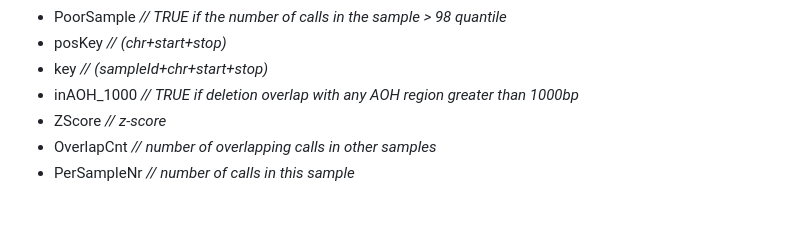
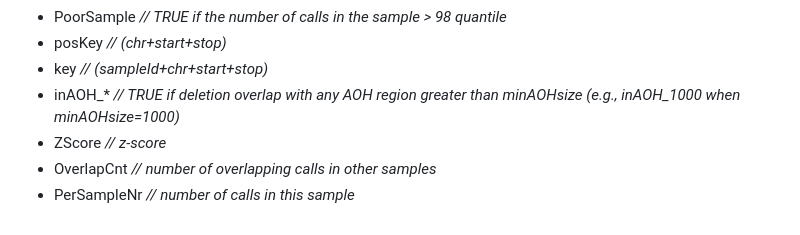
Before and after one commit to BCM-Lupskilab/HMZDelFinder, a Markdown page: README.md, the part around the change. GitHub-like rendering.

Commit message:
Update README to reflect dynamic inAOH column naming
Co-authored-by: tgambin <9324825+tgambin@users.noreply.github.com>

```diff
--- a/README.md
+++ b/README.md
@@ -87,7 +87,7 @@ Both objects are data.frames with the following columns:
 * PoorSample  <i>// TRUE if the number of calls in the sample > 98 quantile</i>
 * posKey      <i>// (chr+start+stop)</i>
 * key         <i>// (sampleId+chr+start+stop)</i>
-* inAOH_1000  <i>//  TRUE if deletion overlap with any AOH region greater than 1000bp</i>
+* inAOH_*     <i>// TRUE if deletion overlap with any AOH region greater than minAOHsize (e.g., inAOH_1000 when minAOHsize=1000)</i>
 * ZScore      <i>// z-score</i>
 * OverlapCnt  <i>// number of overlapping calls in other samples</i>
 * PerSampleNr <i>// number of calls in this sample</i>
```
